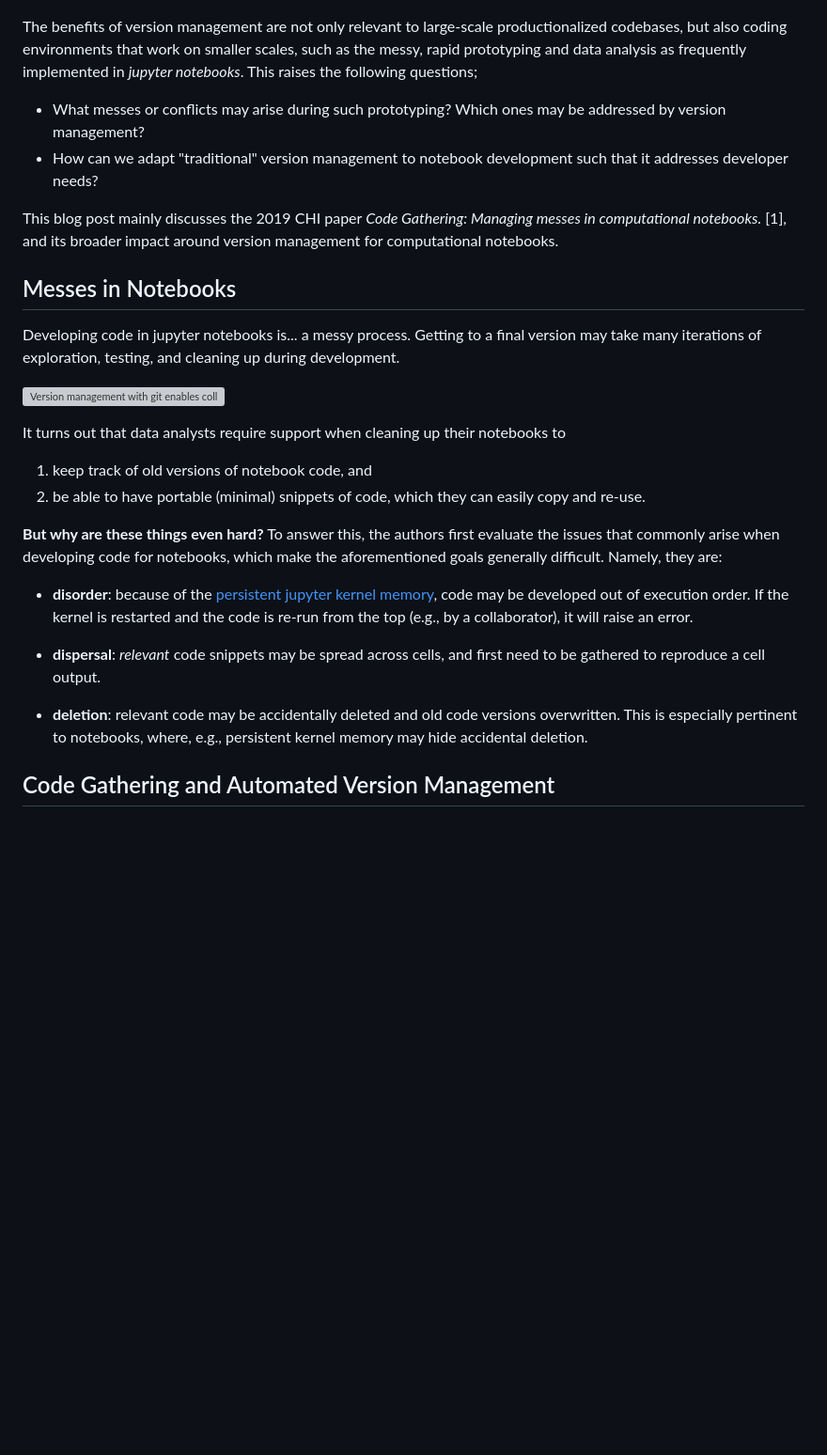
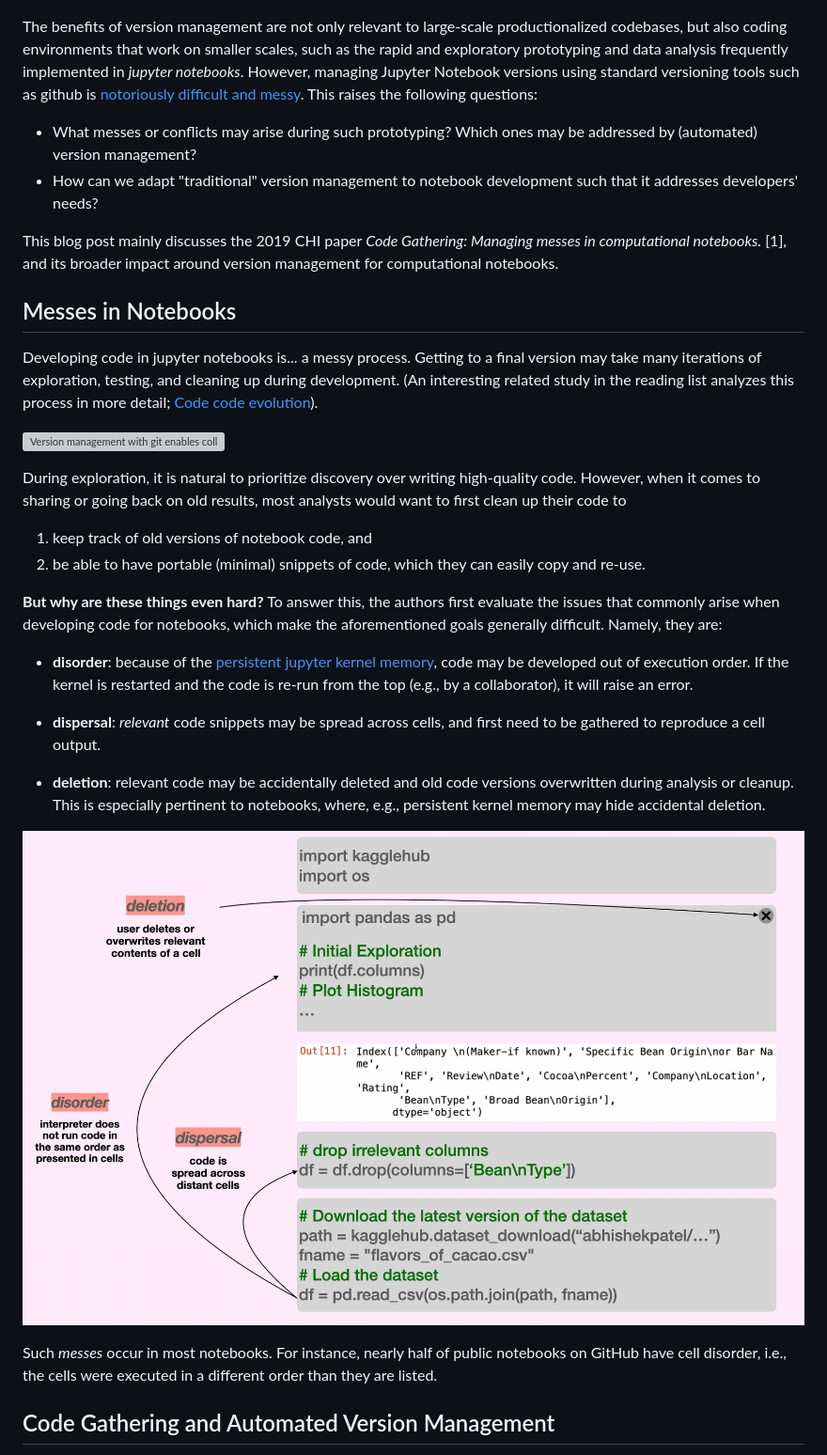
Before and after one commit to ETH-PEACH-Lab/UCPI-website, a Markdown page: topics/w8-version-management.md, the part around the change printed below. Shown: that part at 94% size. GitHub-like rendering; pictures changed too: topics/img/messes.png (added); blank space fills up the shorter version; grey boxes are pictures that could not be loaded.

````diff
--- a/topics/w8-version-management.md
+++ b/topics/w8-version-management.md
@@ -20,23 +20,25 @@ Version management has many benefits, such as easy collaboration, and tracing ba
 
 ![Version management with git enables collaboration, traceability, and recoverability.](/topics/img/version-management.png)
 
-The benefits of version management are not only relevant to large-scale productionalized codebases, but also coding environments that work on smaller scales, such as the messy, rapid prototyping and data analysis as frequently implemented in *jupyter notebooks*. This raises the following questions;
+The benefits of version management are not only relevant to large-scale productionalized codebases, but also coding environments that work on smaller scales, such as the rapid and exploratory prototyping and data analysis frequently implemented in *jupyter notebooks*.
+However, managing Jupyter Notebook versions using standard versioning tools such as github is [notoriously difficult and messy](https://github.com/brian-rose/notebook_diff_tutorial).
+This raises the following questions:
 
-- What messes or conflicts may arise during such prototyping? Which ones may be addressed by version management?
-- How can we adapt "traditional" version management to notebook development such that it addresses developer needs?
-<!-- - How can automated version management help? -->
+- What messes or conflicts may arise during such prototyping? Which ones may be addressed by (automated) version management?
+- How can we adapt "traditional" version management to notebook development such that it addresses developers' needs?
 
 This blog post mainly discusses the 2019 CHI paper *Code Gathering: Managing messes in computational notebooks.* [1], and its broader impact around version management for computational notebooks.
 
 ## Messes in Notebooks
 
-Developing code in jupyter notebooks is... a messy process. Getting to a final version may take many iterations of exploration, testing, and cleaning up during development.
+Developing code in jupyter notebooks is... a messy process. Getting to a final version may take many iterations of exploration, testing, and cleaning up during development. (An interesting related study in the reading list analyzes this process in more detail; [Code code evolution](https://doi.org/10.1145/3544548.3580997)).
 
 <!-- When questioning data analysts about what they care about when organizing notebooks,  -->
 
 ![Version management with git enables collaboration, traceability, and recoverability.](/topics/img/notebook-development-smaller.gif)
 
-It turns out that data analysts require support when cleaning up their notebooks to
+During exploration, it is natural to prioritize discovery over writing high-quality code. However, when it comes to sharing or going back on old results, most analysts would want to first clean up their code to
+<!-- t turns out that data analysts require support when cleaning up their notebooks to  -->
 
 1. keep track of old versions of notebook code, and
 2. be able to have portable (minimal) snippets of code, which they can easily copy and re-use.
@@ -44,14 +46,14 @@ It turns out that data analysts require support when cleaning up their notebooks
 **But why are these things even hard?** To answer this, the authors first evaluate the issues that commonly arise when developing code for notebooks, which make the aforementioned goals generally difficult. Namely, they are:
 
 - **disorder**: because of the [persistent jupyter kernel memory](https://hex.tech/blog/jupyter-kernel-overview/), code may be developed out of execution order. If the kernel is restarted and the code is re-run from the top (e.g., by a collaborator), it will raise an error.
-<!-- ```python
-import pandas as pd
-print(df.columns)
-pd.read_csv(...)
-``` -->
+
 - **dispersal**: *relevant* code snippets may be spread across cells, and first need to be gathered to reproduce a cell output.
 
-- **deletion**: relevant code may be accidentally deleted and old code versions overwritten. This is especially pertinent to notebooks, where, e.g., persistent kernel memory may hide accidental deletion.
+- **deletion**: relevant code may be accidentally deleted and old code versions overwritten during analysis or cleanup. This is especially pertinent to notebooks, where, e.g., persistent kernel memory may hide accidental deletion.
+
+![The three types of messes in notebooks: disorder, dispersal, and deletion.](/topics/img/messes.png)
+
+Such *messes* occur in most notebooks. For instance, nearly half of public notebooks on GitHub have cell disorder, i.e., the cells were executed in a different order than they are listed.
 
 ## Code Gathering and Automated Version Management
 
````
Also changed, not shown: other parts of topics/w8-version-management.md (+34 -2 lines), topics/img/features.png (added).
